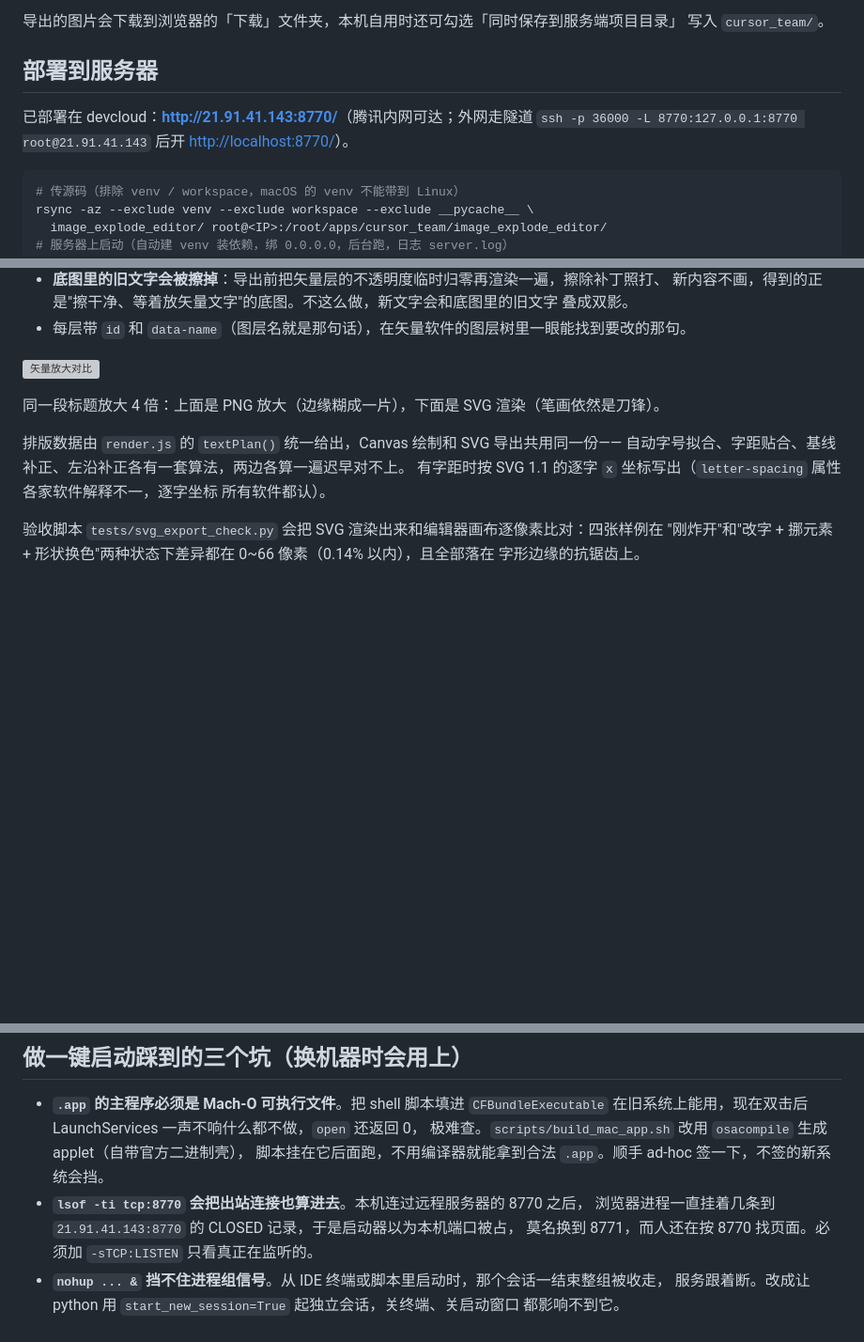
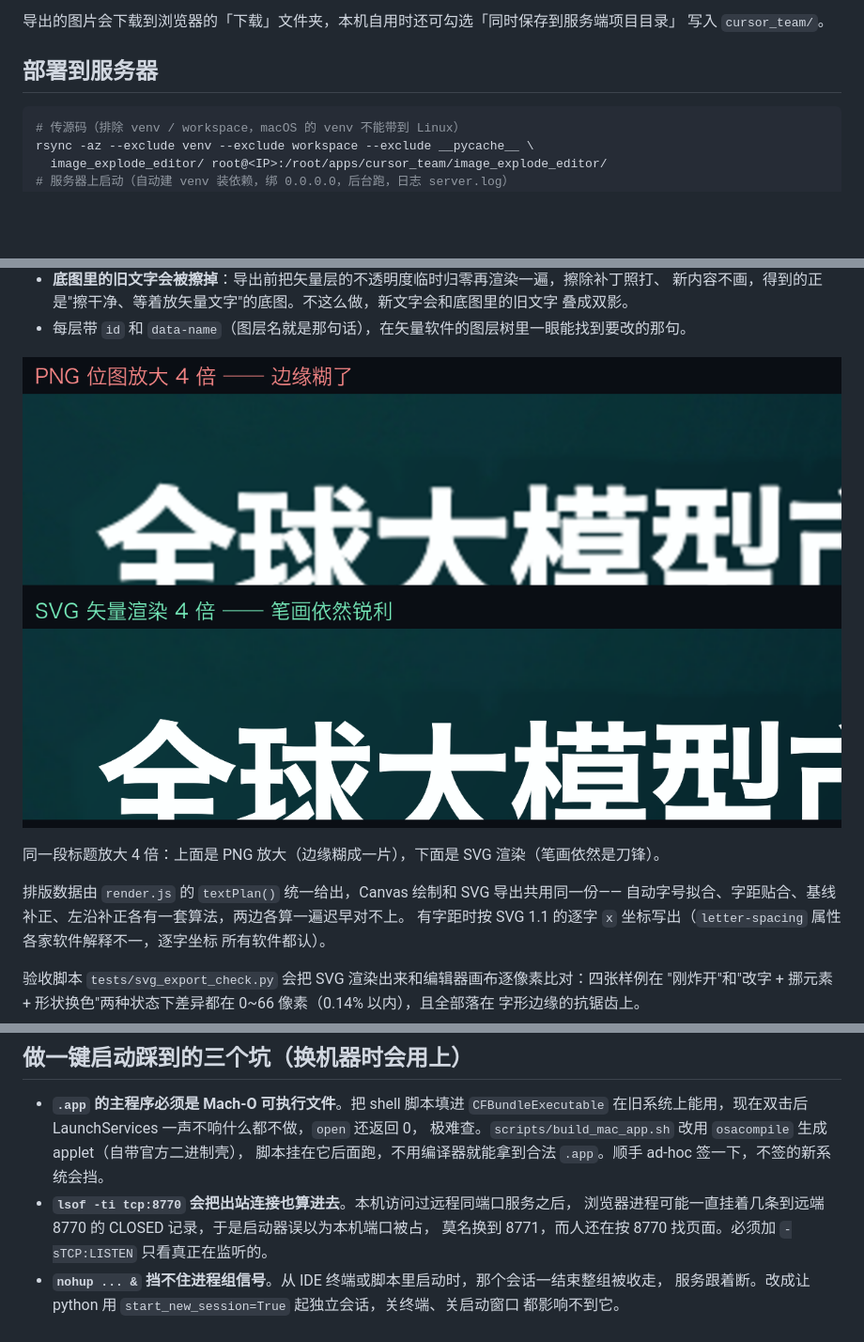
Before and after one commit to shiyousun/image-explode-editor, a Markdown page: README.md, 3 parts joined by grey strips. Shown at 94% size. Rendered like a GitHub page; pictures changed too: docs/images/svg_zoom_compare.png (added); blank space fills up the shorter version; grey boxes are pictures that could not be loaded.

Commit message:
修复 GitHub 说明图片并隐去具体部署信息
把演示图片纳入程序仓库并改用相对路径，确保 GitHub README 可直接显示；同时删除具体 DevCloud 地址、隧道命令及相关指向性描述。

Co-authored-by: Cursor <cursoragent@cursor.com>

````diff
--- a/README.md
+++ b/README.md
@@ -54,9 +54,6 @@ cd image_explode_editor
 写入 `cursor_team/`。
 
 ## 部署到服务器
-
-已部署在 devcloud：**<http://21.91.41.143:8770/>**（腾讯内网可达；外网走隧道
-`ssh -p 36000 -L 8770:127.0.0.1:8770 root@21.91.41.143` 后开 <http://localhost:8770/>）。
 
 ```bash
 # 传源码（排除 venv / workspace，macOS 的 venv 不能带到 Linux）
@@ -115,7 +112,7 @@ cd /root/apps/cursor_team/image_explode_editor && ./run_linux.sh 8770
   叠成双影。
 - 每层带 `id` 和 `data-name`（图层名就是那句话），在矢量软件的图层树里一眼能找到要改的那句。
 
-![矢量放大对比](../svg_zoom_compare.png)
+![矢量放大对比](docs/images/svg_zoom_compare.png)
 
 同一段标题放大 4 倍：上面是 PNG 放大（边缘糊成一片），下面是 SVG 渲染（笔画依然是刀锋）。
 
@@ -337,8 +334,8 @@ image_explode_editor/
   在旧系统上能用，现在双击后 LaunchServices 一声不响什么都不做，`open` 还返回 0，
   极难查。`scripts/build_mac_app.sh` 改用 `osacompile` 生成 applet（自带官方二进制壳），
   脚本挂在它后面跑，不用编译器就能拿到合法 `.app`。顺手 ad-hoc 签一下，不签的新系统会挡。
-- **`lsof -ti tcp:8770` 会把出站连接也算进去**。本机连过远程服务器的 8770 之后，
-  浏览器进程一直挂着几条到 `21.91.41.143:8770` 的 CLOSED 记录，于是启动器以为本机端口被占，
+- **`lsof -ti tcp:8770` 会把出站连接也算进去**。本机访问过远程同端口服务之后，
+  浏览器进程可能一直挂着几条到远端 8770 的 CLOSED 记录，于是启动器误以为本机端口被占，
   莫名换到 8771，而人还在按 8770 找页面。必须加 `-sTCP:LISTEN` 只看真正在监听的。
 - **`nohup ... &` 挡不住进程组信号**。从 IDE 终端或脚本里启动时，那个会话一结束整组被收走，
   服务跟着断。改成让 python 用 `start_new_session=True` 起独立会话，关终端、关启动窗口
````
Also changed, not shown: other parts of README.md (+1 -1 lines), 1 other file.
